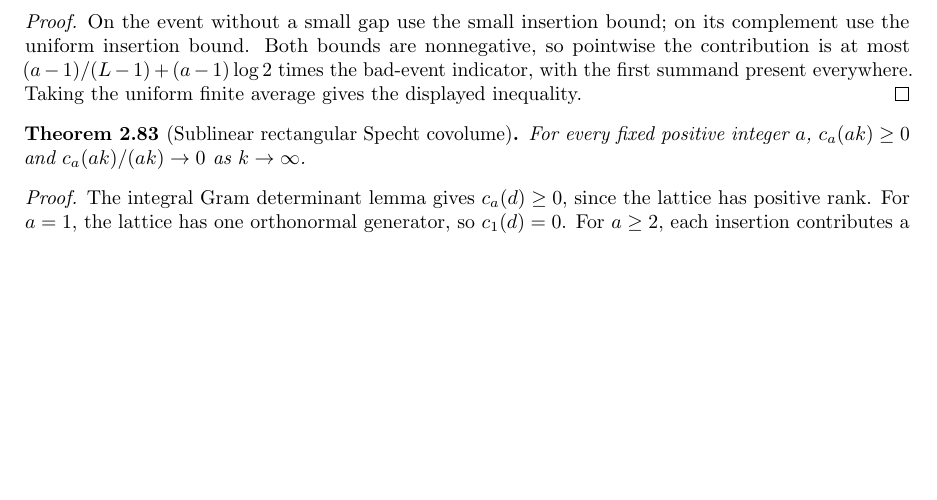
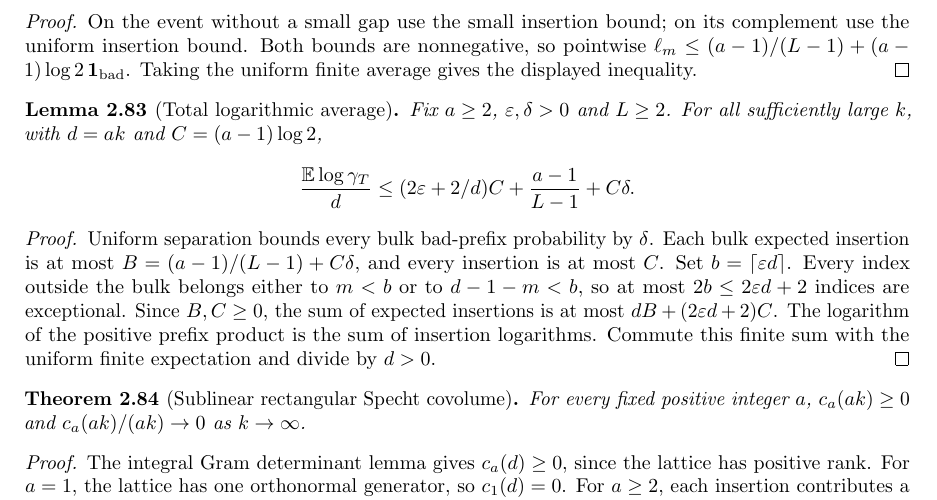
Before and after one commit to YijunYuan/AdelicBostConjecture, a LaTeX thesis (blueprint/src/web.tex, which reads blueprint/src/specht.tex): part of page 35 of 63, cut so that both start at the same text, the shorter picture padded with empty space. Compiled offline with pdfLaTeX.

Commit message:
Bound the actual rectangular logarithmic average by bulk and boundary terms
Summary: Prove the finite expectation estimate and export the integral coefficient square normalization. The general covolume limit remains under verification.
Archon-Commit: agent
Archon-Run: 0003
Archon-Role: horizon
Archon-Session: 0030-horizon-BOST-SPECHT
Archon-Task: BOST-SPECHT
Archon-Projects: BostConjecture

```diff
--- a/blueprint/src/specht.tex
+++ b/blueprint/src/specht.tex
@@ -1864,15 +1865,38 @@ Then its logarithmic contribution satisfies
 \begin{proof}
 On the event without a small gap use the small insertion bound;
 on its complement use the uniform insertion bound. Both bounds
-are nonnegative, so pointwise the contribution is at most
-$(a-1)/(L-1)+(a-1)\log2$ times the bad-event indicator, with the
-first summand present everywhere. Taking the uniform finite
+are nonnegative, so pointwise
+$\ell_m\leq(a-1)/(L-1)+(a-1)\log2\,\mathbf1_{\mathrm{bad}}$.
+Taking the uniform finite
 average gives the displayed inequality.
+\end{proof}
+
+\begin{lemma}[Total logarithmic average]
+\label{lem:total-log-average}\uses{lem:expected-log-insertion,lem:log-insertion-bounds,lem:prefix-separation}
+\lean{BostConjecture.Specht.sum_le_of_bulk,BostConjecture.Specht.average_log_prefixNormProduct_eventually_le}
+\source{bost-specht-manuscript:page-0008}\leanok
+Fix $a\geq2$, $\varepsilon,\delta>0$ and $L\geq2$.
+For all sufficiently large $k$, with $d=ak$ and $C=(a-1)\log2$,
+\[
+ \frac{\mathbb E\log\gamma_T}{d}
+ \leq(2\varepsilon+2/d)C+\frac{a-1}{L-1}+C\delta.
+\]
+\end{lemma}
+\begin{proof}
+Uniform separation bounds every bulk bad-prefix probability by $\delta$.
+Each bulk expected insertion is at most $B=(a-1)/(L-1)+C\delta$,
+and every insertion is at most $C$. Set $b=\lceil\varepsilon d\rceil$.
+Every index outside the bulk belongs either to $m<b$ or to
+$d-1-m<b$, so at most $2b\leq2\varepsilon d+2$ indices are exceptional.
+Since $B,C\geq0$, the sum of expected insertions is at most
+$dB+(2\varepsilon d+2)C$. The logarithm of the positive prefix product
+is the sum of insertion logarithms. Commute this finite sum with the
+uniform finite expectation and divide by $d>0$.
 \end{proof}
 
 \begin{theorem}[Sublinear rectangular Specht covolume]
 \label{thm:specht-sublinear-covolume}
-\uses{def:rectangular-specht,lem:rectangular-covolume-nonneg,lem:one-row-covolume,lem:seminormal-norms,lem:seminormal-covolume,lem:prefix-separation,lem:expected-log-insertion}
+\uses{def:rectangular-specht,lem:rectangular-covolume-nonneg,lem:one-row-covolume,lem:seminormal-covolume,lem:total-log-average}
 \source{bost-specht-manuscript:page-0008}\notready
 For every fixed positive integer $a$,
 $c_a(ak)\geq0$ and $c_a(ak)/(ak)\to0$ as $k\to\infty$.
```
Also changed, not shown: blueprint/src/specht.tex (3 more changed lines), 2 other files.
